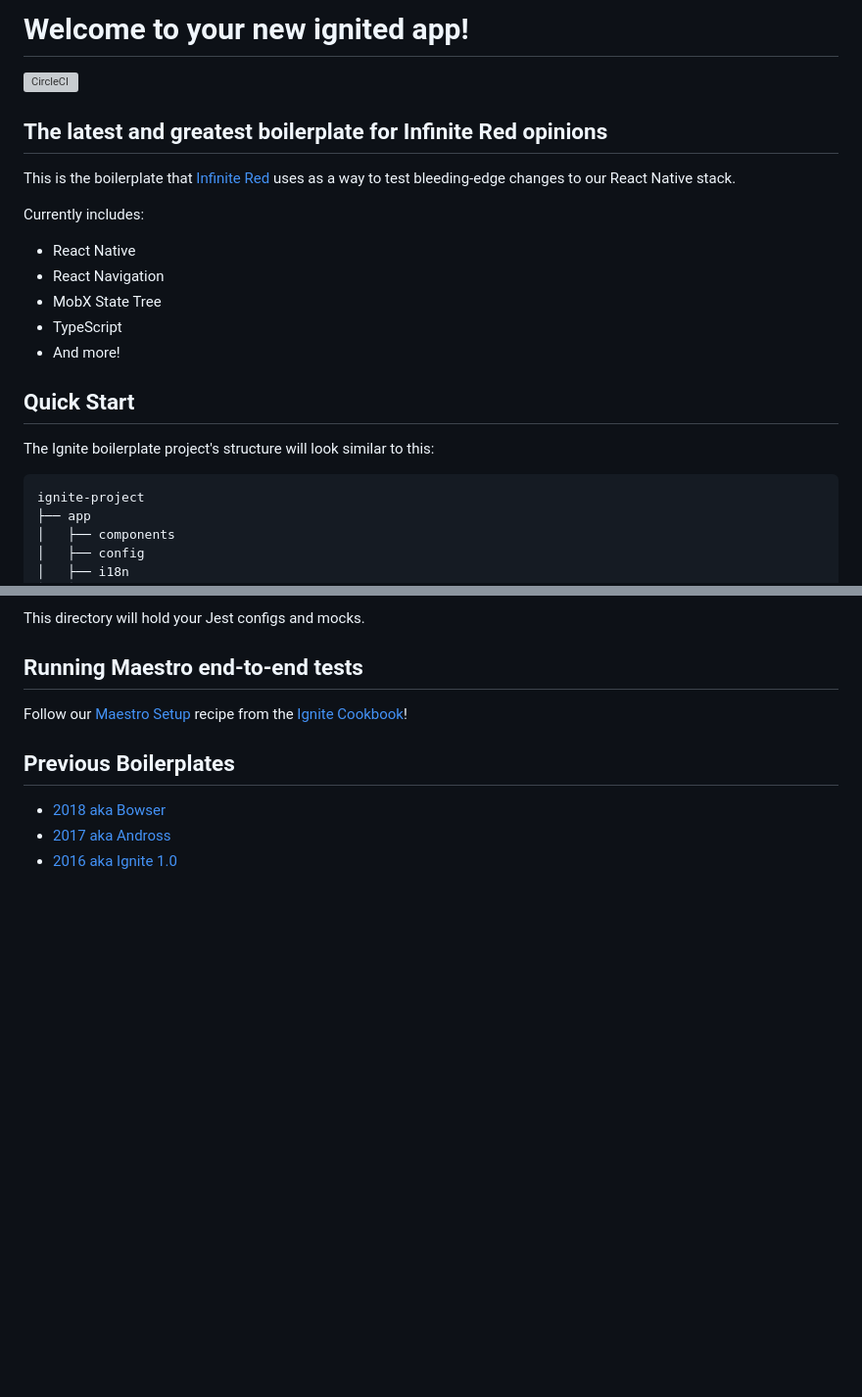
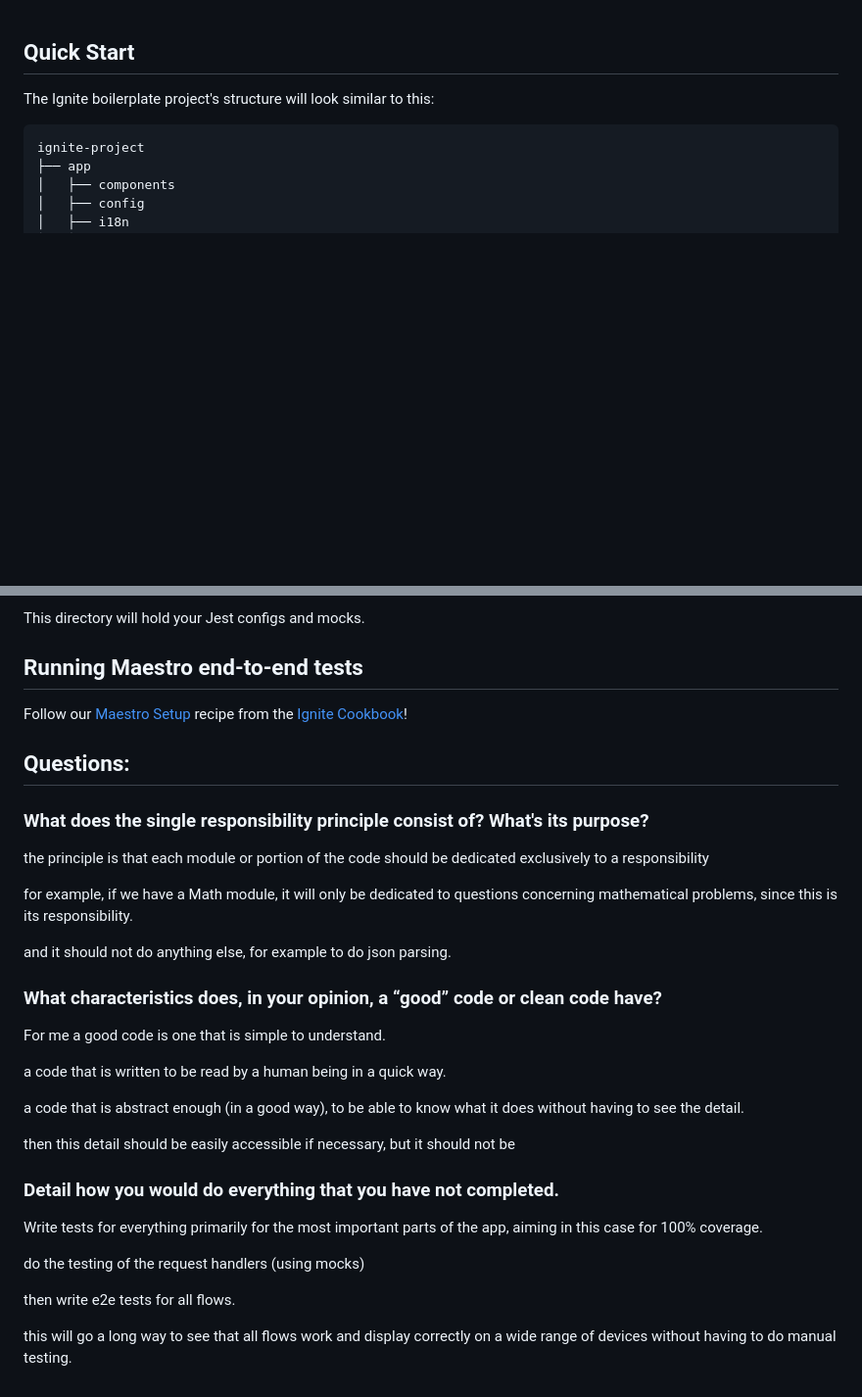
Before and after one commit to CristianFigueredo/cineview-mobile, a Markdown page: README.md, 2 parts joined by grey strips. Shown at 98% size. Rendered like a GitHub page; blank space fills up the shorter version; grey boxes are pictures that could not be loaded.

Commit message:
feat: answers in the readme file

```diff
--- a/README.md
+++ b/README.md
@@ -1,19 +1,3 @@
-# Welcome to your new ignited app!
-
-[![CircleCI](https://circleci.com/gh/infinitered/ignite.svg?style=svg)](https://circleci.com/gh/infinitered/ignite)
-
-## The latest and greatest boilerplate for Infinite Red opinions
-
-This is the boilerplate that [Infinite Red](https://infinite.red) uses as a way to test bleeding-edge changes to our React Native stack.
-
-Currently includes:
-
-- React Native
-- React Navigation
-- MobX State Tree
-- TypeScript
-- And more!
-
 ## Quick Start
 
 The Ignite boilerplate project's structure will look similar to this:
@@ -157,8 +141,32 @@ This directory will hold your Jest configs and mocks.
 
 Follow our [Maestro Setup](https://ignitecookbook.com/docs/recipes/MaestroSetup) recipe from the [Ignite Cookbook](https://ignitecookbook.com/)!
 
-## Previous Boilerplates
+## Questions:
 
-- [2018 aka Bowser](https://github.com/infinitered/ignite-bowser)
-- [2017 aka Andross](https://github.com/infinitered/ignite-andross)
-- [2016 aka Ignite 1.0](https://github.com/infinitered/ignite-ir-boilerplate-2016)
+### What does the single responsibility principle consist of? What's its purpose?
+
+the principle is that each module or portion of the code should be dedicated exclusively to a responsibility
+
+for example, if we have a Math module, it will only be dedicated to questions concerning mathematical problems, since this is its responsibility.
+
+and it should not do anything else, for example to do json parsing.
+
+### What characteristics does, in your opinion, a “good” code or clean code have?
+
+For me a good code is one that is simple to understand.
+
+a code that is written to be read by a human being in a quick way.
+
+a code that is abstract enough (in a good way), to be able to know what it does without having to see the detail.
+
+then this detail should be easily accessible if necessary, but it should not be
+
+### Detail how you would do everything that you have not completed.
+
+Write tests for everything primarily for the most important parts of the app, aiming in this case for 100% coverage.
+
+do the testing of the request handlers (using mocks)
+
+then write e2e tests for all flows.
+
+this will go a long way to see that all flows work and display correctly on a wide range of devices without having to do manual testing.
```
